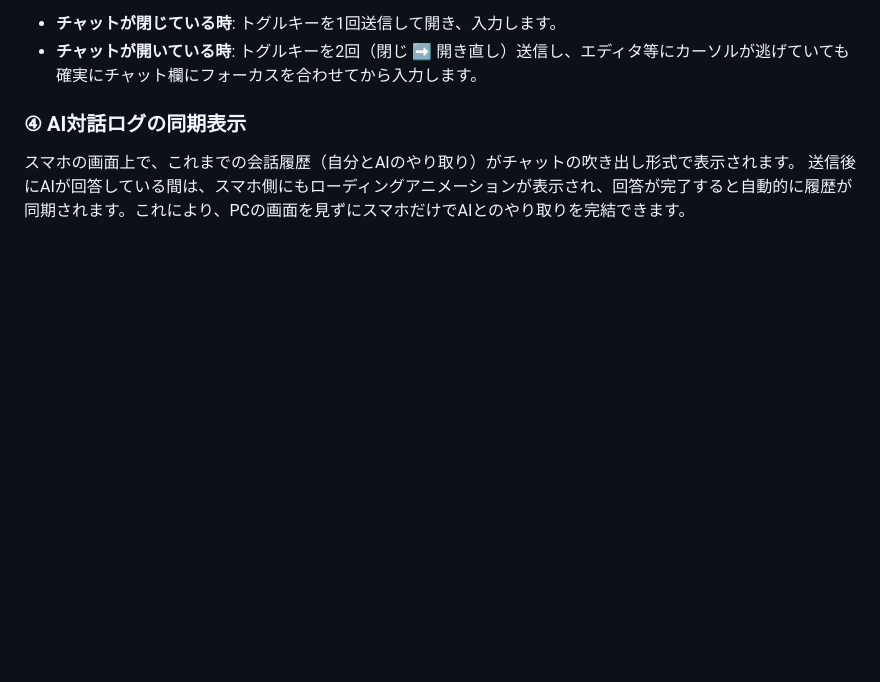
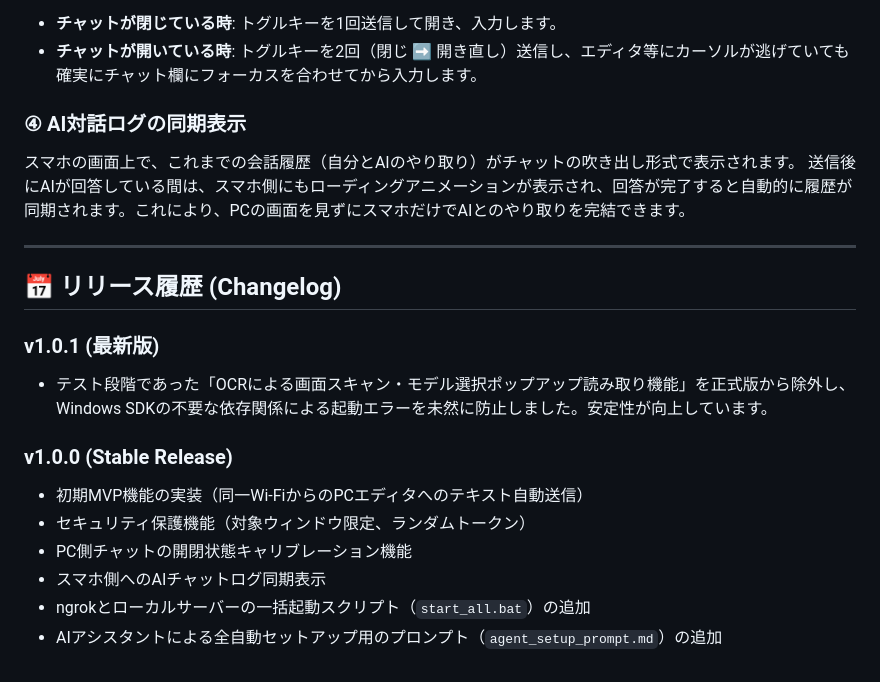
Before and after one commit to tokonoha00/Mobile-Prompt-Bridge, a Markdown page: README.md, the part around the change. Rendered like a GitHub page; blank space fills up the shorter version.

Commit message:
docs: add changelog section to README

```diff
--- a/README.md
+++ b/README.md
@@ -133,3 +133,18 @@ PC側でチャットを「開いた状態」と「閉じた状態」にして登
 ### ④ AI対話ログの同期表示
 スマホの画面上で、これまでの会話履歴（自分とAIのやり取り）がチャットの吹き出し形式で表示されます。
 送信後にAIが回答している間は、スマホ側にもローディングアニメーションが表示され、回答が完了すると自動的に履歴が同期されます。これにより、PCの画面を見ずにスマホだけでAIとのやり取りを完結できます。
+
+---
+
+## 📅 リリース履歴 (Changelog)
+
+### v1.0.1 (最新版)
+- テスト段階であった「OCRによる画面スキャン・モデル選択ポップアップ読み取り機能」を正式版から除外し、Windows SDKの不要な依存関係による起動エラーを未然に防止しました。安定性が向上しています。
+
+### v1.0.0 (Stable Release)
+- 初期MVP機能の実装（同一Wi-FiからのPCエディタへのテキスト自動送信）
+- セキュリティ保護機能（対象ウィンドウ限定、ランダムトークン）
+- PC側チャットの開閉状態キャリブレーション機能
+- スマホ側へのAIチャットログ同期表示
+- ngrokとローカルサーバーの一括起動スクリプト（`start_all.bat`）の追加
+- AIアシスタントによる全自動セットアップ用のプロンプト（`agent_setup_prompt.md`）の追加
```
